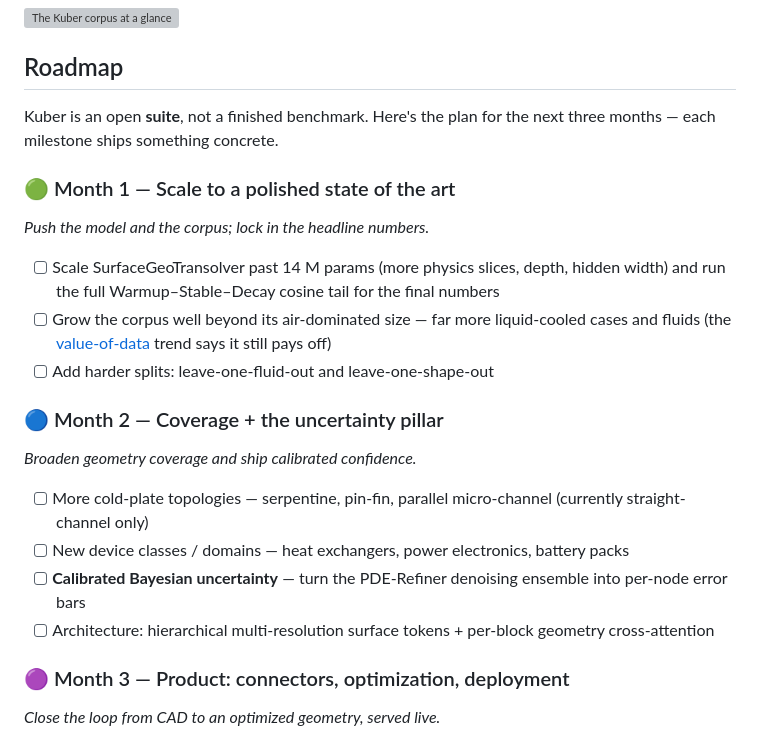
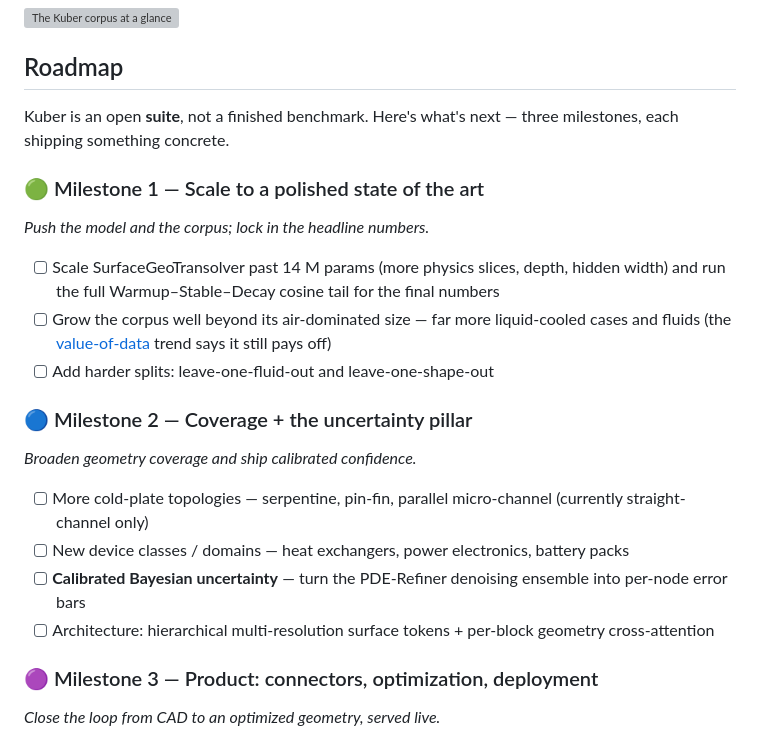
Before and after one commit to Kuber-research/Kuber_Thermal, a Markdown page: README.md, the part around the change. Drawn GitHub-style; grey boxes are pictures that could not be loaded.

Commit message:
README: rename roadmap phases Month N -> Milestone N (no calendar months)

```diff
--- a/README.md
+++ b/README.md
@@ -173,22 +173,22 @@ All numbers are for **SurfaceGeoTransolver** (full-geometry input), measured and
 
 ## Roadmap
 
-Kuber is an open **suite**, not a finished benchmark. Here's the plan for the next three months — each milestone ships something concrete.
+Kuber is an open **suite**, not a finished benchmark. Here's what's next — three milestones, each shipping something concrete.
 
-### 🟢 Month 1 — Scale to a polished state of the art
+### 🟢 Milestone 1 — Scale to a polished state of the art
 *Push the model and the corpus; lock in the headline numbers.*
 - [ ] Scale SurfaceGeoTransolver past 14 M params (more physics slices, depth, hidden width) and run the full Warmup–Stable–Decay cosine tail for the final numbers
 - [ ] Grow the corpus well beyond its air-dominated size — far more liquid-cooled cases and fluids (the [value-of-data](docs/RESULTS.md) trend says it still pays off)
 - [ ] Add harder splits: leave-one-fluid-out and leave-one-shape-out
 
-### 🔵 Month 2 — Coverage + the uncertainty pillar
+### 🔵 Milestone 2 — Coverage + the uncertainty pillar
 *Broaden geometry coverage and ship calibrated confidence.*
 - [ ] More cold-plate topologies — serpentine, pin-fin, parallel micro-channel (currently straight-channel only)
 - [ ] New device classes / domains — heat exchangers, power electronics, battery packs
 - [ ] **Calibrated Bayesian uncertainty** — turn the PDE-Refiner denoising ensemble into per-node error bars
 - [ ] Architecture: hierarchical multi-resolution surface tokens + per-block geometry cross-attention
 
-### 🟣 Month 3 — Product: connectors, optimization, deployment
+### 🟣 Milestone 3 — Product: connectors, optimization, deployment
 *Close the loop from CAD to an optimized geometry, served live.*
 - [ ] **CAD connectors** — direct STEP / STL / mesh ingest (no parametric generator needed)
 - [ ] **Agentic geometry optimization** — propose → predict → score → refine against a thermal objective
```
